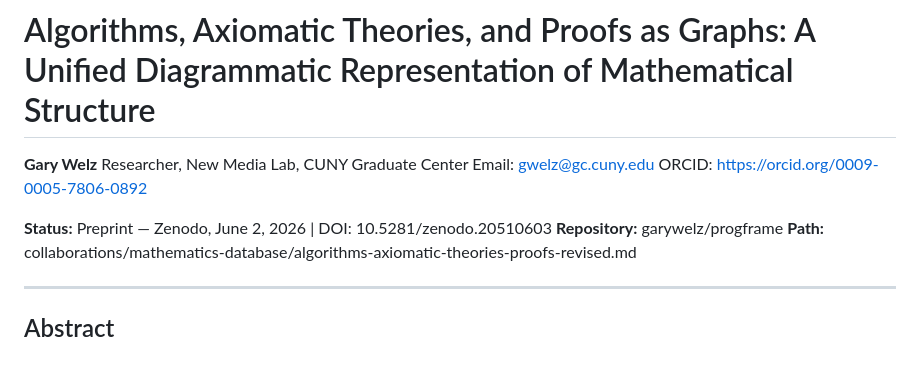
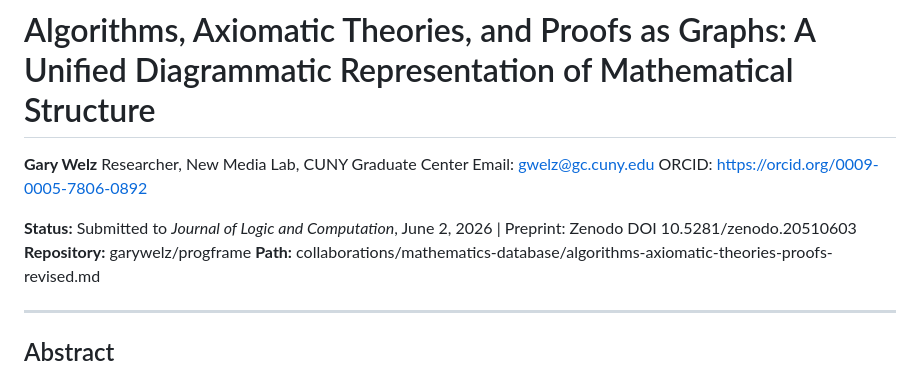
Before and after one commit to garywelz/progframe, a Markdown page: collaborations/mathematics-database/algorithms-axiomatic-theories-proofs-revised.md, the part around the change. GitHub-like rendering.

```diff
--- a/collaborations/mathematics-database/algorithms-axiomatic-theories-proofs-revised.md
+++ b/collaborations/mathematics-database/algorithms-axiomatic-theories-proofs-revised.md
@@ -5,7 +5,7 @@ Researcher, New Media Lab, CUNY Graduate Center
 Email: gwelz@gc.cuny.edu
 ORCID: https://orcid.org/0009-0005-7806-0892
 
-**Status:** Preprint — Zenodo, June 2, 2026 | DOI: 10.5281/zenodo.20510603
+**Status:** Submitted to *Journal of Logic and Computation*, June 2, 2026 | Preprint: Zenodo DOI 10.5281/zenodo.20510603
 **Repository:** garywelz/progframe
 **Path:** collaborations/mathematics-database/algorithms-axiomatic-theories-proofs-revised.md
 
```
Also changed, not shown: collaborations/mathematics-database/algorithms-axiomatic-theories-proofs-JLC-SUBMISSION.md (+7 -6 lines).
